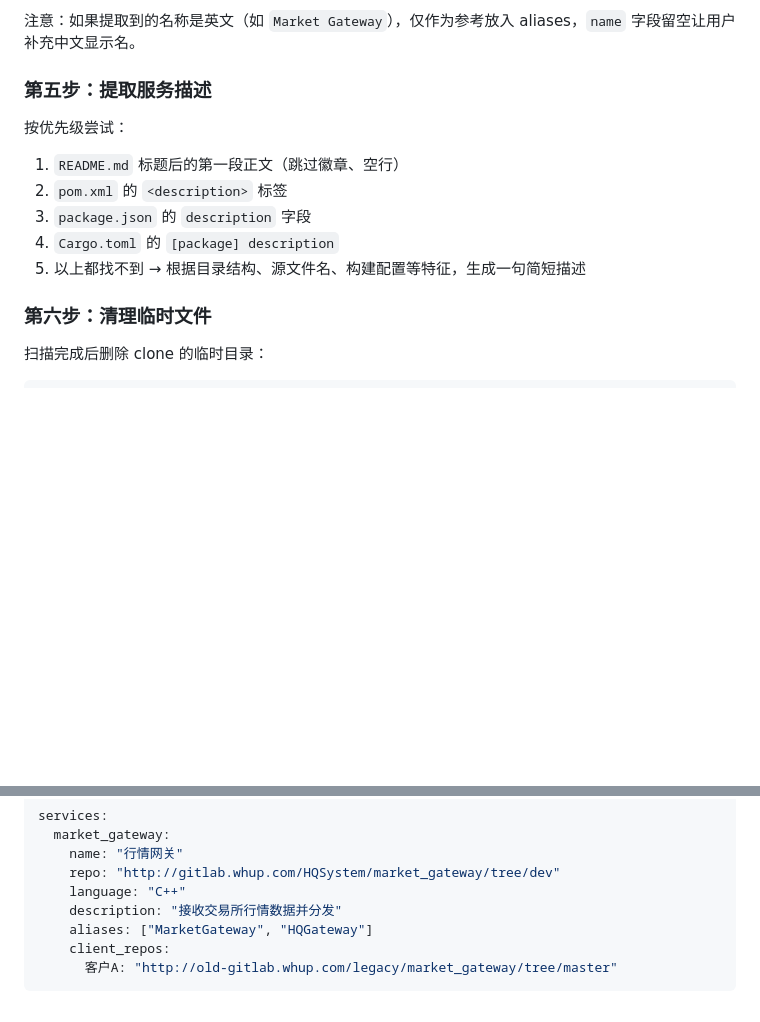
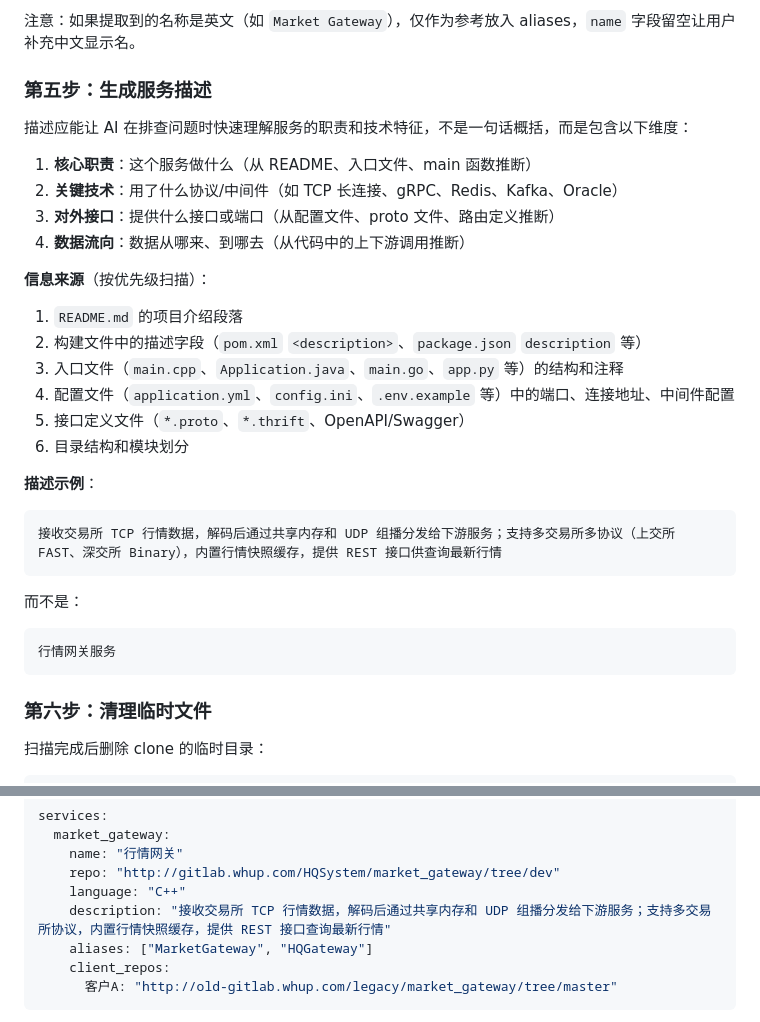
Before and after one commit to zdco/knowledge-chat, a Markdown page: AI_GUIDE_ANALYZER.md, 2 parts joined by grey strips. Drawn GitHub-style; blank space fills up the shorter version.

Commit message:
docs: 重写服务描述生成规则，要求多维度扫描代码生成详细描述

````diff
--- a/AI_GUIDE_ANALYZER.md
+++ b/AI_GUIDE_ANALYZER.md
@@ -129,15 +129,35 @@ git submodule update --init --depth 1
 
 注意：如果提取到的名称是英文（如 `Market Gateway`），仅作为参考放入 aliases，`name` 字段留空让用户补充中文显示名。
 
-### 第五步：提取服务描述
+### 第五步：生成服务描述
 
-按优先级尝试：
+描述应能让 AI 在排查问题时快速理解服务的职责和技术特征，不是一句话概括，而是包含以下维度：
 
-1. `README.md` 标题后的第一段正文（跳过徽章、空行）
-2. `pom.xml` 的 `<description>` 标签
-3. `package.json` 的 `description` 字段
-4. `Cargo.toml` 的 `[package] description`
-5. 以上都找不到 → 根据目录结构、源文件名、构建配置等特征，生成一句简短描述
+1. **核心职责**：这个服务做什么（从 README、入口文件、main 函数推断）
+2. **关键技术**：用了什么协议/中间件（如 TCP 长连接、gRPC、Redis、Kafka、Oracle）
+3. **对外接口**：提供什么接口或端口（从配置文件、proto 文件、路由定义推断）
+4. **数据流向**：数据从哪来、到哪去（从代码中的上下游调用推断）
+
+**信息来源**（按优先级扫描）：
+
+1. `README.md` 的项目介绍段落
+2. 构建文件中的描述字段（`pom.xml` `<description>`、`package.json` `description` 等）
+3. 入口文件（`main.cpp`、`Application.java`、`main.go`、`app.py` 等）的结构和注释
+4. 配置文件（`application.yml`、`config.ini`、`.env.example` 等）中的端口、连接地址、中间件配置
+5. 接口定义文件（`*.proto`、`*.thrift`、OpenAPI/Swagger）
+6. 目录结构和模块划分
+
+**描述示例**：
+
+```
+接收交易所 TCP 行情数据，解码后通过共享内存和 UDP 组播分发给下游服务；支持多交易所多协议（上交所 FAST、深交所 Binary），内置行情快照缓存，提供 REST 接口供查询最新行情
+```
+
+而不是：
+
+```
+行情网关服务
+```
 
 ### 第六步：清理临时文件
 
@@ -162,7 +182,7 @@ services:
     name: "行情网关"
     repo: "http://gitlab.whup.com/HQSystem/market_gateway/tree/dev"
     language: "C++"
-    description: "接收交易所行情数据并分发"
+    description: "接收交易所 TCP 行情数据，解码后通过共享内存和 UDP 组播分发给下游服务；支持多交易所协议，内置行情快照缓存，提供 REST 接口查询最新行情"
     aliases: ["MarketGateway", "HQGateway"]
     client_repos:
       客户A: "http://old-gitlab.whup.com/legacy/market_gateway/tree/master"
````
Also changed, not shown: CHANGELOG.md (+1 -0 lines).
